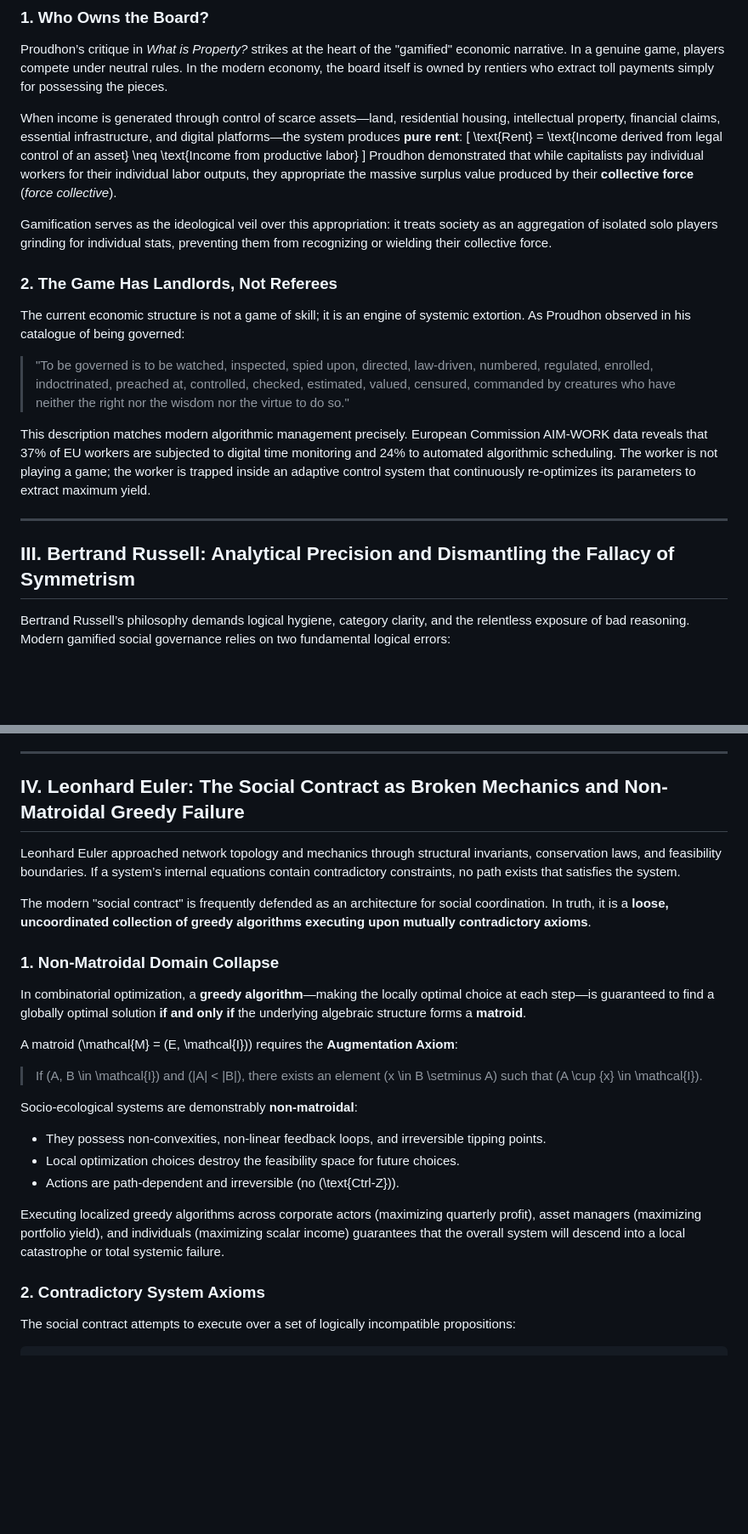
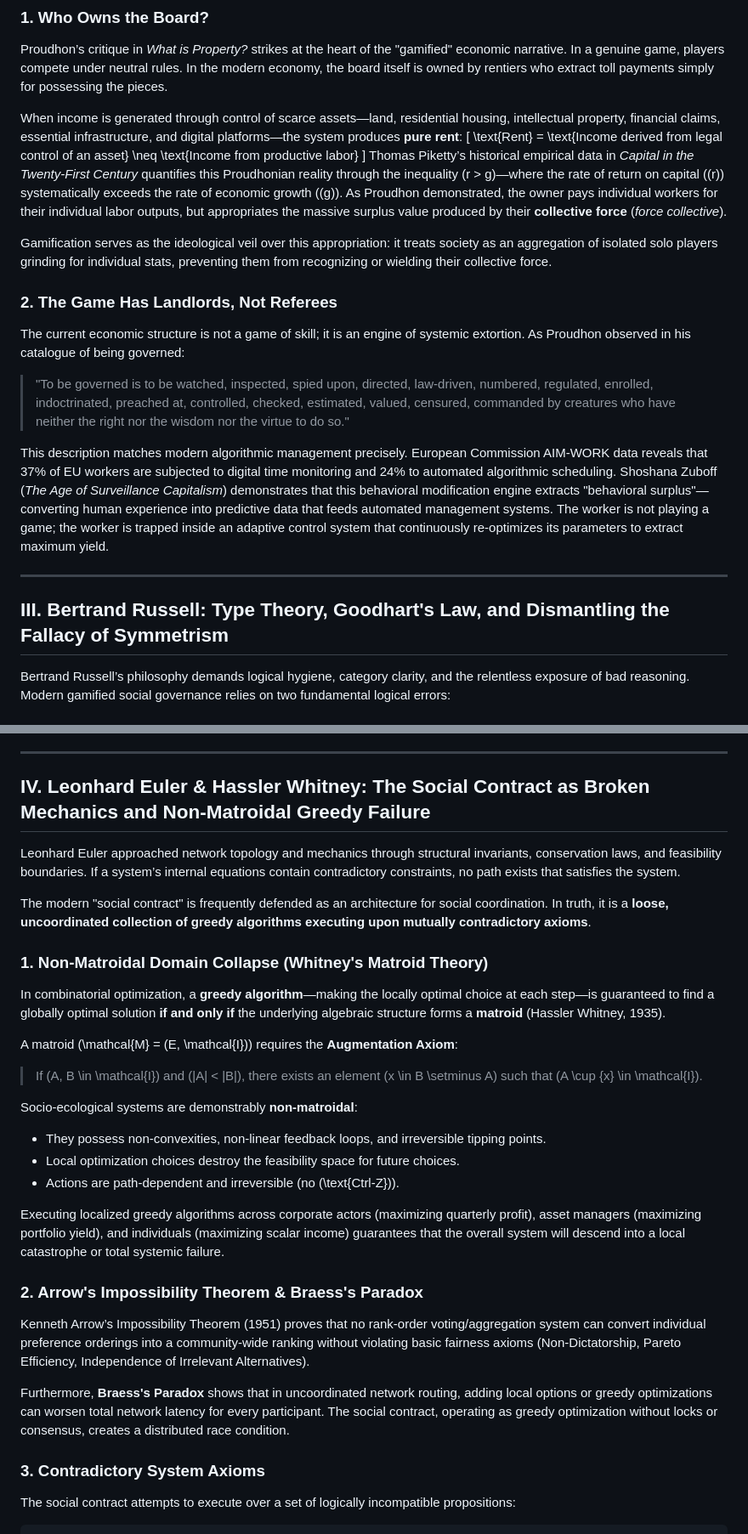
Before and after one commit to piotrcurious/philosophy_junkbox, a Markdown page: videodrome/synthesis.md, 2 parts joined by grey strips. Shown at 85% size. Drawn GitHub-style; blank space fills up the shorter version.

````diff
--- a/videodrome/synthesis.md
+++ b/videodrome/synthesis.md
@@ -59,7 +60,7 @@ When income is generated through control of scarce assets—land, residential ho
 \[
 \text{Rent} = \text{Income derived from legal control of an asset} \neq \text{Income from productive labor}
 \]
-Proudhon demonstrated that while capitalists pay individual workers for their individual labor outputs, they appropriate the massive surplus value produced by their **collective force** (*force collective*).
+Thomas Piketty’s historical empirical data in *Capital in the Twenty-First Century* quantifies this Proudhonian reality through the inequality \(r > g\)—where the rate of return on capital (\(r\)) systematically exceeds the rate of economic growth (\(g\)). As Proudhon demonstrated, the owner pays individual workers for their individual labor outputs, but appropriates the massive surplus value produced by their **collective force** (*force collective*).
 
 Gamification serves as the ideological veil over this appropriation: it treats society as an aggregation of isolated solo players grinding for individual stats, preventing them from recognizing or wielding their collective force.
 
@@ -67,11 +68,11 @@ Gamification serves as the ideological veil over this appropriation: it treats s
 The current economic structure is not a game of skill; it is an engine of systemic extortion. As Proudhon observed in his catalogue of being governed:
 > "To be governed is to be watched, inspected, spied upon, directed, law-driven, numbered, regulated, enrolled, indoctrinated, preached at, controlled, checked, estimated, valued, censured, commanded by creatures who have neither the right nor the wisdom nor the virtue to do so."
 
-This description matches modern algorithmic management precisely. European Commission AIM-WORK data reveals that 37% of EU workers are subjected to digital time monitoring and 24% to automated algorithmic scheduling. The worker is not playing a game; the worker is trapped inside an adaptive control system that continuously re-optimizes its parameters to extract maximum yield.
+This description matches modern algorithmic management precisely. European Commission AIM-WORK data reveals that 37% of EU workers are subjected to digital time monitoring and 24% to automated algorithmic scheduling. Shoshana Zuboff (*The Age of Surveillance Capitalism*) demonstrates that this behavioral modification engine extracts "behavioral surplus"—converting human experience into predictive data that feeds automated management systems. The worker is not playing a game; the worker is trapped inside an adaptive control system that continuously re-optimizes its parameters to extract maximum yield.
 
 ---
 
-## III. Bertrand Russell: Analytical Precision and Dismantling the Fallacy of Symmetrism
+## III. Bertrand Russell: Type Theory, Goodhart's Law, and Dismantling the Fallacy of Symmetrism
 
 Bertrand Russell’s philosophy demands logical hygiene, category clarity, and the relentless exposure of bad reasoning. Modern gamified social governance relies on two fundamental logical errors:
 
@@ -104,14 +112,14 @@ To treat an asymmetrical extraction matrix as a symmetrical game is logically in
 
 ---
 
-## IV. Leonhard Euler: The Social Contract as Broken Mechanics and Non-Matroidal Greedy Failure
+## IV. Leonhard Euler & Hassler Whitney: The Social Contract as Broken Mechanics and Non-Matroidal Greedy Failure
 
 Leonhard Euler approached network topology and mechanics through structural invariants, conservation laws, and feasibility boundaries. If a system’s internal equations contain contradictory constraints, no path exists that satisfies the system.
 
 The modern "social contract" is frequently defended as an architecture for social coordination. In truth, it is a **loose, uncoordinated collection of greedy algorithms executing upon mutually contradictory axioms**.
 
-### 1. Non-Matroidal Domain Collapse
-In combinatorial optimization, a **greedy algorithm**—making the locally optimal choice at each step—is guaranteed to find a globally optimal solution **if and only if** the underlying algebraic structure forms a **matroid**.
+### 1. Non-Matroidal Domain Collapse (Whitney's Matroid Theory)
+In combinatorial optimization, a **greedy algorithm**—making the locally optimal choice at each step—is guaranteed to find a globally optimal solution **if and only if** the underlying algebraic structure forms a **matroid** (Hassler Whitney, 1935).
 
 A matroid \(\mathcal{M} = (E, \mathcal{I})\) requires the **Augmentation Axiom**:
 > If \(A, B \in \mathcal{I}\) and \(|A| < |B|\), there exists an element \(x \in B \setminus A\) such that \(A \cup \{x\} \in \mathcal{I}\).
@@ -123,7 +131,12 @@ Socio-ecological systems are demonstrably **non-matroidal**:
 
 Executing localized greedy algorithms across corporate actors (maximizing quarterly profit), asset managers (maximizing portfolio yield), and individuals (maximizing scalar income) guarantees that the overall system will descend into a local catastrophe or total systemic failure.
 
-### 2. Contradictory System Axioms
+### 2. Arrow's Impossibility Theorem & Braess's Paradox
+Kenneth Arrow’s Impossibility Theorem (1951) proves that no rank-order voting/aggregation system can convert individual preference orderings into a community-wide ranking without violating basic fairness axioms (Non-Dictatorship, Pareto Efficiency, Independence of Irrelevant Alternatives).
+
+Furthermore, **Braess's Paradox** shows that in uncoordinated network routing, adding local options or greedy optimizations can worsen total network latency for every participant. The social contract, operating as greedy optimization without locks or consensus, creates a distributed race condition.
+
+### 3. Contradictory System Axioms
 The social contract attempts to execute over a set of logically incompatible propositions:
 
 ```
````
Also changed, not shown: other parts of videodrome/synthesis.md (+24 -16 lines), videodrome/1-02.md (added, +136 -0 lines), videodrome/2vs3_2.md (added, +57 -0 lines).
